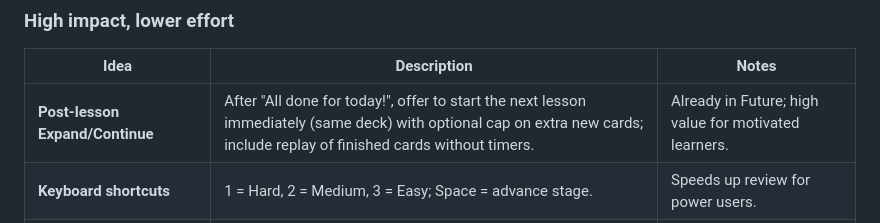
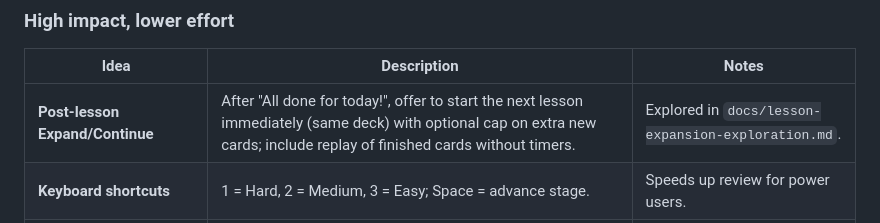
Before and after one commit to dsaxton/chinese-flash-cards, a Markdown page: plan.md, the part around the change. GitHub-like rendering.

```diff
--- a/plan.md
+++ b/plan.md
@@ -177,7 +177,7 @@ Brainstormed ideas to improve how users learn and stay engaged. Ranked by impact
 
 | Idea | Description | Notes |
 |------|-------------|-------|
-| **Post-lesson Expand/Continue** | After "All done for today!", offer to start the next lesson immediately (same deck) with optional cap on extra new cards; include replay of finished cards without timers. | Already in Future; high value for motivated learners. |
+| **Post-lesson Expand/Continue** | After "All done for today!", offer to start the next lesson immediately (same deck) with optional cap on extra new cards; include replay of finished cards without timers. | Explored in `docs/lesson-expansion-exploration.md`. |
 | **Keyboard shortcuts** | 1 = Hard, 2 = Medium, 3 = Easy; Space = advance stage. | Speeds up review for power users. |
 | **Customizable new cards per session** | Currently fixed at 10. Add a simple setting (e.g. 5 / 10 / 15 / 20) or "Quick" vs "Full" session presets. | Lets users match session length to available time. |
 | **First-time user tour** | Brief overlay explaining: deck selection → card stages (tap to reveal pinyin, then answer) → difficulty buttons. | Reduces confusion for new users. |
```
Also changed, not shown: docs/lesson-expansion-exploration.md (added, +165 -0 lines).
